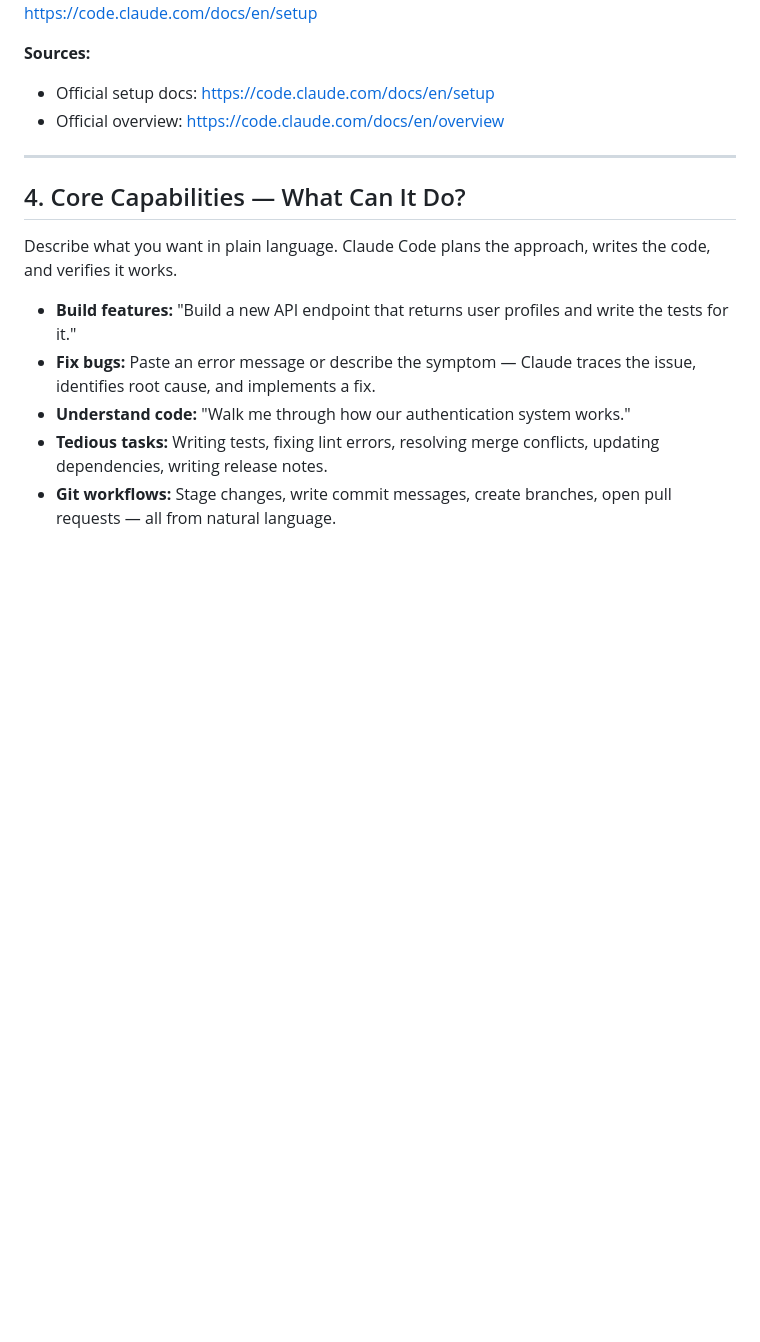
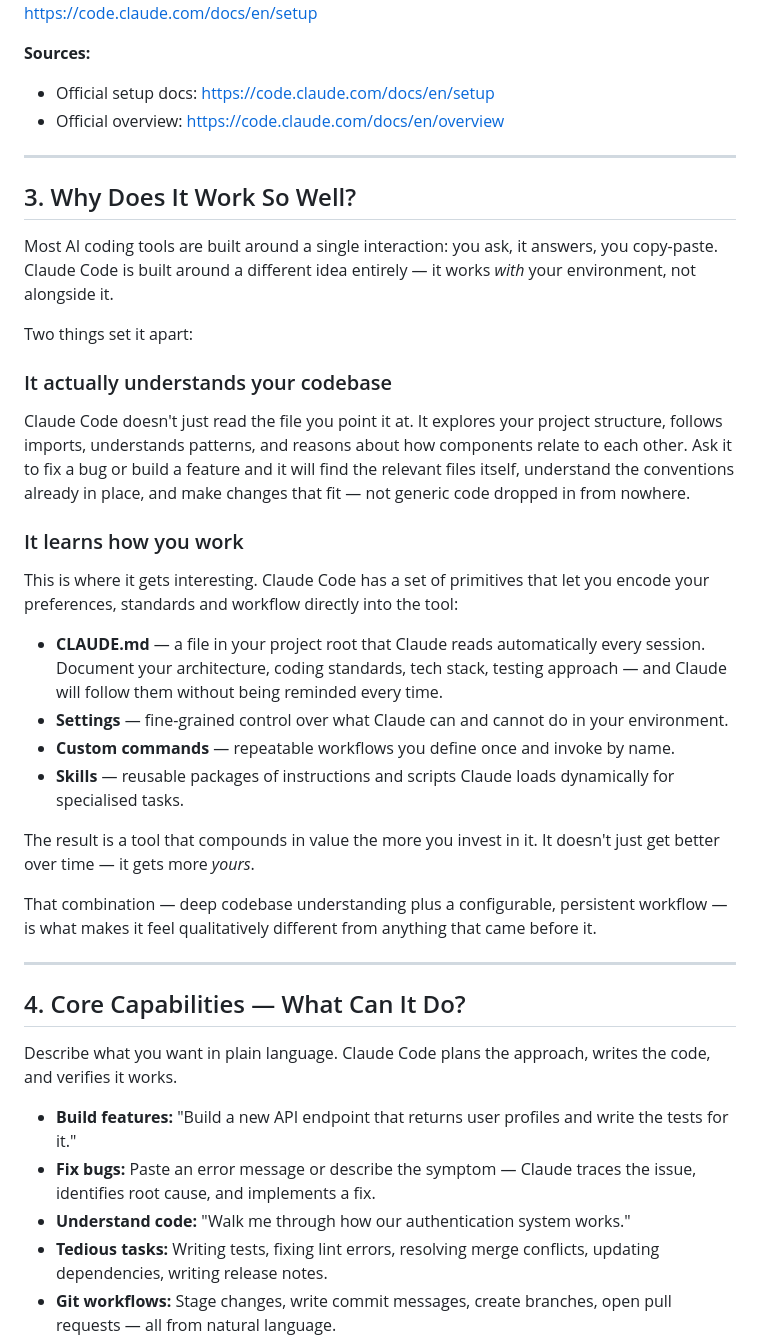
Before and after one commit to pepperonee13/embrace-ai, a Markdown page: intro-to-claudecode/content-cc.md, the part around the change. GitHub-like rendering; blank space fills up the shorter version.

```diff
--- a/intro-to-claudecode/content-cc.md
+++ b/intro-to-claudecode/content-cc.md
@@ -30,6 +30,41 @@ For installation and platform-specific setup, the official docs cover everything
 **Sources:**
 - Official setup docs: https://code.claude.com/docs/en/setup
 - Official overview: https://code.claude.com/docs/en/overview
+
+---
+
+## 3. Why Does It Work So Well?
+
+Most AI coding tools are built around a single interaction: you ask, it answers, you copy-paste.
+Claude Code is built around a different idea entirely — it works *with* your environment,
+not alongside it.
+
+Two things set it apart:
+
+### It actually understands your codebase
+Claude Code doesn't just read the file you point it at. It explores your project structure,
+follows imports, understands patterns, and reasons about how components relate to each other.
+Ask it to fix a bug or build a feature and it will find the relevant files itself, understand
+the conventions already in place, and make changes that fit — not generic code dropped in
+from nowhere.
+
+### It learns how you work
+This is where it gets interesting. Claude Code has a set of primitives that let you encode
+your preferences, standards and workflow directly into the tool:
+
+- **CLAUDE.md** — a file in your project root that Claude reads automatically every session.
+  Document your architecture, coding standards, tech stack, testing approach — and Claude
+  will follow them without being reminded every time.
+- **Settings** — fine-grained control over what Claude can and cannot do in your environment.
+- **Custom commands** — repeatable workflows you define once and invoke by name.
+- **Skills** — reusable packages of instructions and scripts Claude loads dynamically for
+  specialised tasks.
+
+The result is a tool that compounds in value the more you invest in it. It doesn't just get
+better over time — it gets more *yours*.
+
+That combination — deep codebase understanding plus a configurable, persistent workflow —
+is what makes it feel qualitatively different from anything that came before it.
 
 ---
 
```
